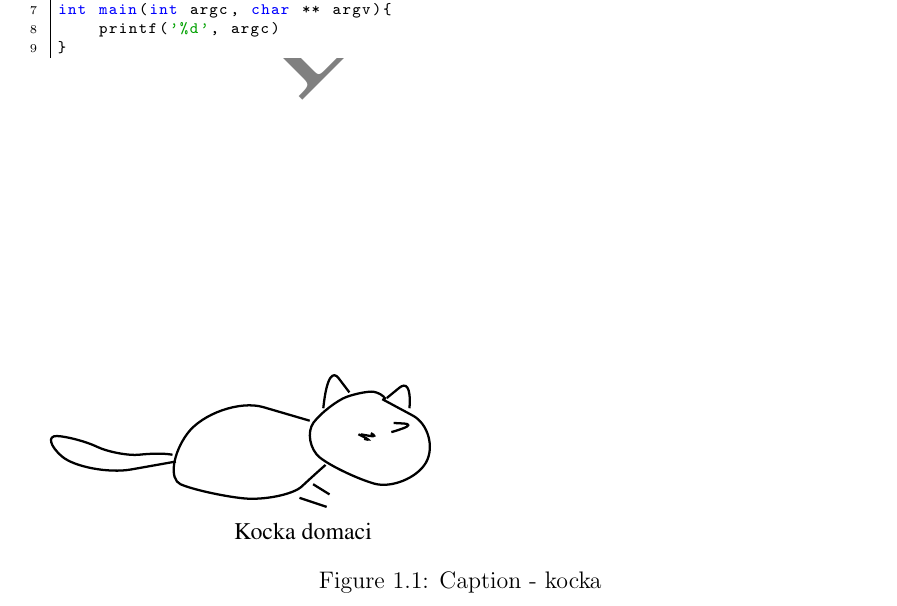
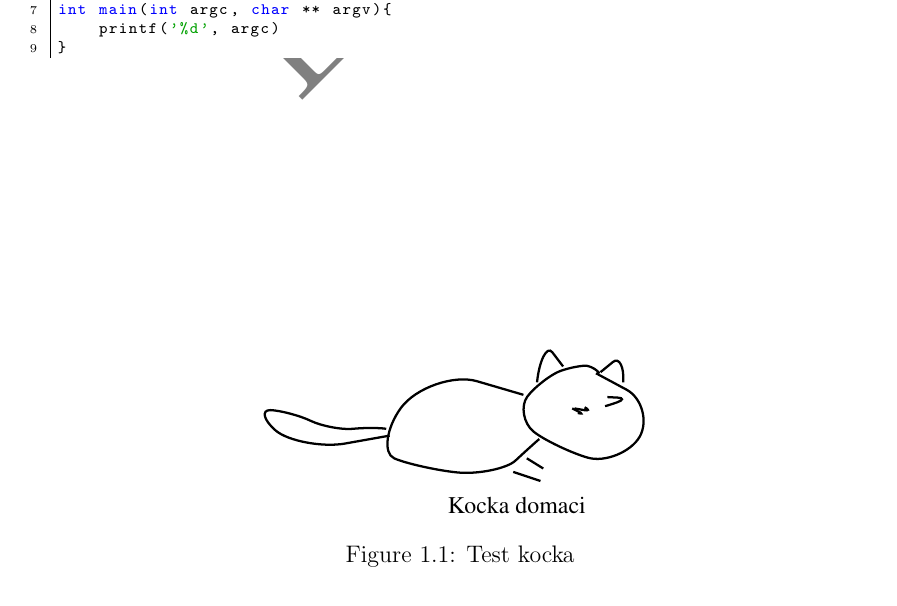
Before and after one commit to oplatek/kaldi-thesis, a LaTeX thesis (thesis-text/main.tex, which reads thesis-text/images/use-Latex-draw.tex, thesis-text/intro.tex): part of page 7 of 11, cut so that both start at the same text. Compiled offline with LaTeX, dvips and Ghostscript.

Commit message:
Fixes to LatexDraw creating images pipeline

```diff
--- a/thesis-text/images/use-Latex-draw.tex
+++ b/thesis-text/images/use-Latex-draw.tex
@@ -1,11 +1,9 @@
 % Generated with LaTeXDraw 2.0.8
-% Sun Mar 31 15:28:25 CEST 2013
-% test coment
+% Sun Mar 31 17:29:34 CEST 2013
 % \usepackage[usenames,dvipsnames]{pstricks}
 % \usepackage{epsfig}
 % \usepackage{pst-grad} % For gradients
 % \usepackage{pst-plot} % For axes
-\begin{figure}
 \scalebox{1} % Change this value to rescale the drawing.
 {
 \begin{pspicture}(0,-1.4475)(6.685,1.5525)
@@ -20,28 +18,28 @@
 \curveto(4.46,0.1525)(4.405,0.4625)(4.53,0.6275)
 \curveto(4.655,0.7925)(4.945,1.0175)(5.11,1.0775)
 \curveto(5.275,1.1375)(5.515,1.1825)(5.59,1.1675)
-\curveto(5.665,1.1525)(5.755,1.1125)(5.8,1.0375)
+\curveto(5.665,1.1525)(5.77,1.0875)(5.8,1.0375)
 }
 \pscustom[linewidth=0.04]
 {
 \newpath
 \moveto(5.16,1.1575)
 \lineto(4.97,1.4075)
-\curveto(4.875,1.5325)(4.76,1.4625)(4.7,0.8775)
+\curveto(4.875,1.5325)(4.74,1.2675)(4.7,0.8775)
 }
 \pscustom[linewidth=0.04]
 {
 \newpath
 \moveto(5.82,1.0575)
 \lineto(6.04,1.2375)
-\curveto(6.15,1.3275)(6.25,1.2825)(6.22,0.8775)
+\curveto(6.15,1.3275)(6.24,1.1475)(6.22,0.8775)
 }
 \pscustom[linewidth=0.04]
 {
 \newpath
 \moveto(5.32,0.4175)
 \lineto(5.44,0.3575)
-\curveto(5.5,0.3275)(5.525,0.3075)(5.42,0.3375)
+\curveto(5.5,0.3275)(5.49,0.3175)(5.42,0.3375)
 }
 \pscustom[linewidth=0.04]
 {
@@ -90,12 +90,9 @@
 \curveto(-0.125,0.2125)(-0.17,0.3925)(0.0,0.3875)
 \curveto(0.17,0.3825)(0.525,0.2875)(0.71,0.1975)
 \curveto(0.895,0.1075)(1.265,0.0375)(1.45,0.0575)
-\curveto(1.635,0.0775)(1.875,0.0875)(2.04,0.0575)
+\curveto(1.635,0.0775)(1.93,0.0775)(2.04,0.0575)
 }
 \usefont{T1}{ptm}{m}{n}
-\rput(4.342656,-1.2925){Kocka domaci}
+\rput(4.345312,-1.2925){Kocka domaci}
 \end{pspicture}
 }
-\label{label-kocka}
-\caption{Caption - kocka}
-\end{figure}
--- a/thesis-text/intro.tex
+++ b/thesis-text/intro.tex
@@ -8,4 +8,10 @@
 \code{My Python Snippet}{Python}{snippets/test.py}
 \code{My C Snippet}{C}{snippets/test.c}
 
-\input{images/use-Latex-draw}
+\begin{figure}
+    \begin{center}
+    \input{images/use-Latex-draw}
+    \caption{Test kocka}
+    \label{pic:kocka}
+    \end{center}
+\end{figure}
```
Also changed, not shown: thesis-text/Makefile, thesis-text/images/use-Latex-draw.tex (4 more changed lines).
